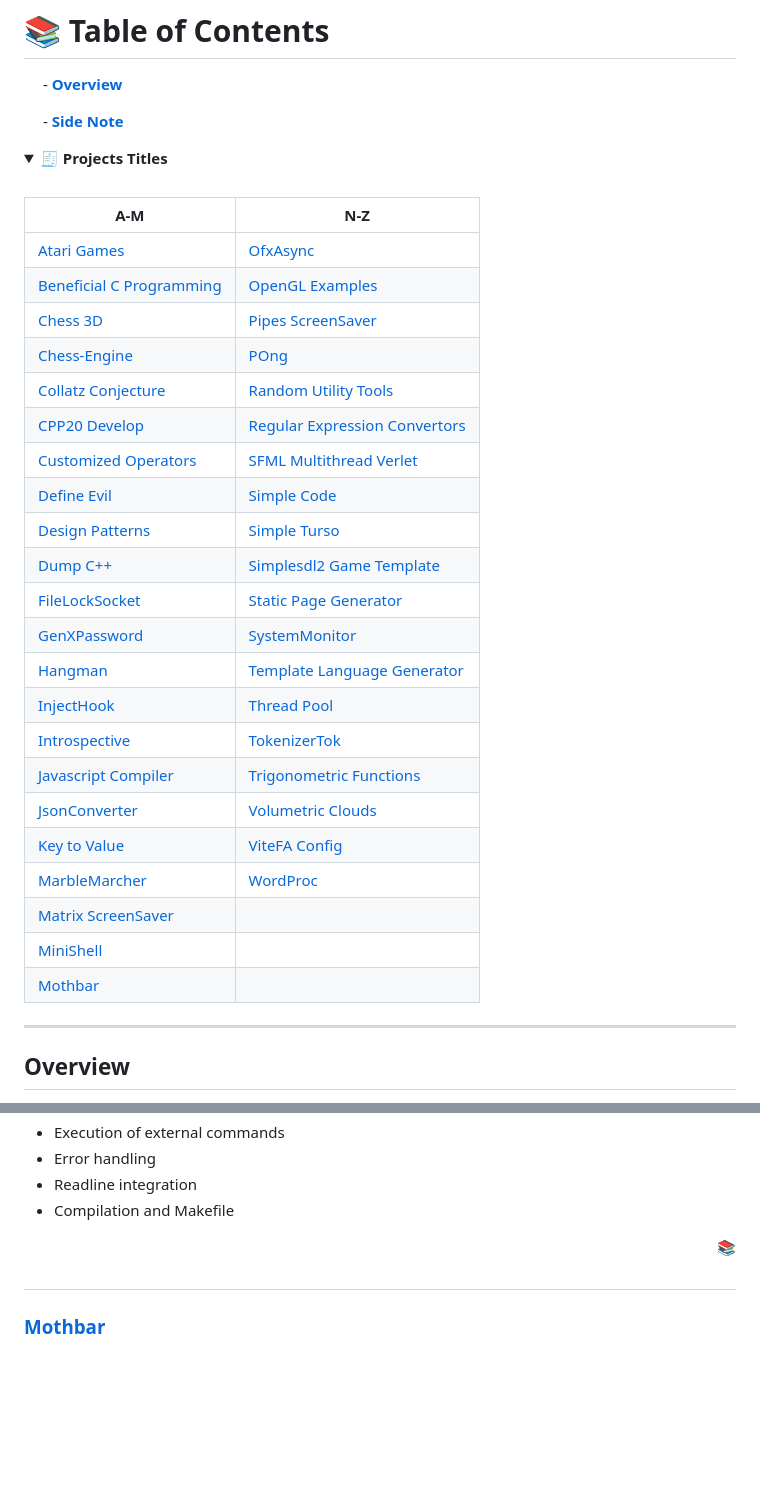
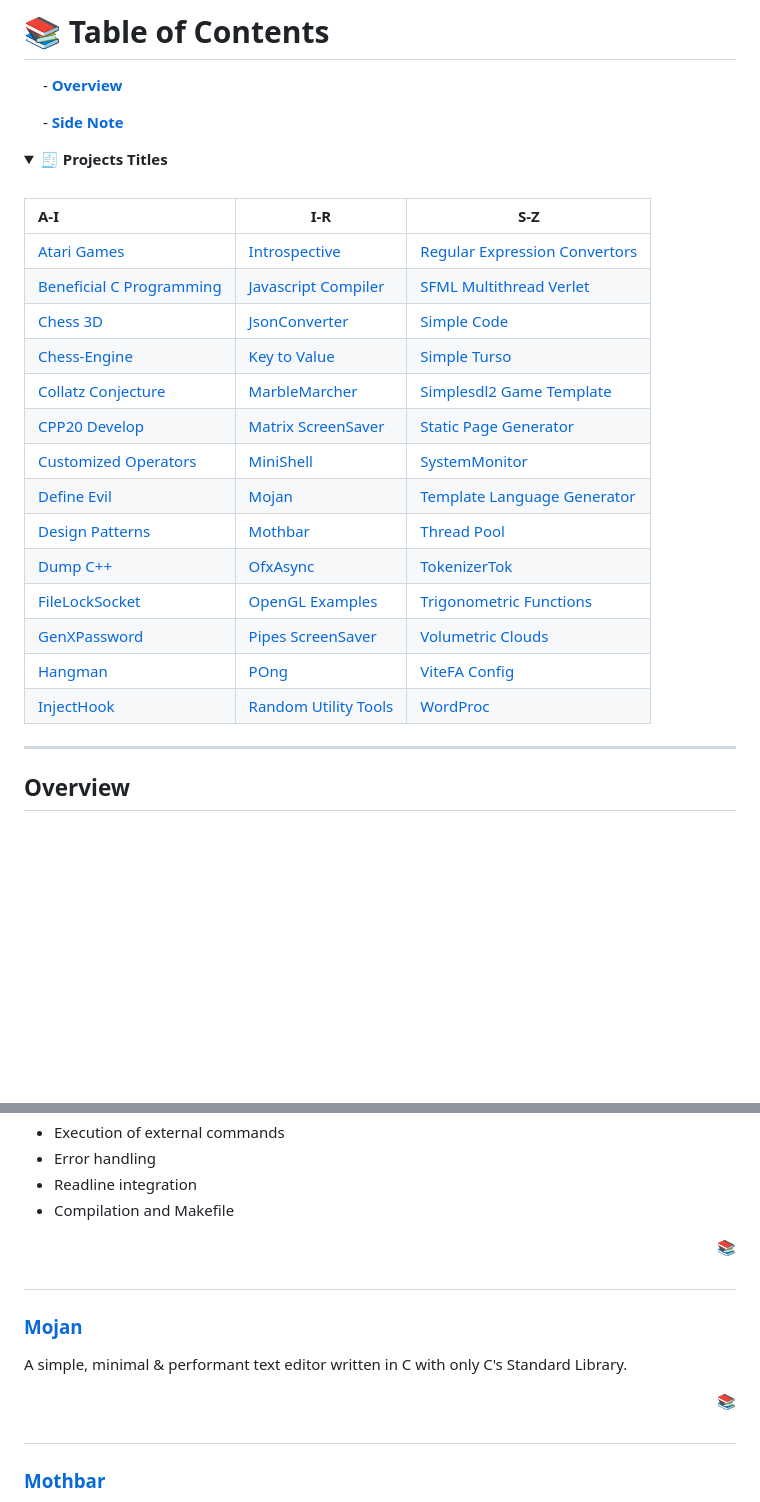
Before and after one commit to ibra-kdbra/Cpp_Projects, a Markdown page: README.md, 2 parts joined by grey strips. Rendered like a GitHub page; folded sections open; blank space fills up the shorter version.

Commit message:
table, mojan

```diff
--- a/README.md
+++ b/README.md
@@ -33,30 +33,22 @@
 <details id="projects-titles"><summary><strong>🧾 Projects Titles</strong></summary>
 <br>
 
-| A-M                                                   | N-Z                                                             |
-|-------------------------------------------------------|-----------------------------------------------------------------|
-| [Atari Games](#atari-games)                           | [OfxAsync](#ofxasync)                                           |
-| [Beneficial C Programming](#beneficial-c_programming) | [OpenGL Examples](#opengl_examples)                             |
-| [Chess 3D](#chess_3d)                                 | [Pipes ScreenSaver](#pipes_screensaver)                         |
-| [Chess-Engine](#chess-engine)                         | [POng](#pong)                                                   |
-| [Collatz Conjecture](#collatz-conjecture)             | [Random Utility Tools](#random_utility_tools)                   |
-| [CPP20 Develop](#cpp20_develop)                       | [Regular Expression Convertors](#regular_expression_convertors) |
-| [Customized Operators](#customizedoperators)          | [SFML Multithread Verlet](#sfml-multithread-verlet)             |
-| [Define Evil](#define_evil)                           | [Simple Code](#simple-code)                                     |
-| [Design Patterns](#design-patterns)                   | [Simple Turso](#simple_turso)                                   |
-| [Dump C++](#dump-c)                                   | [Simplesdl2 Game Template](#simplesdl2_game_template)           |
-| [FileLockSocket](#filelocksocket)                     | [Static Page Generator](#staticpagegen)                         |
-| [GenXPassword](#genxpassword)                         | [SystemMonitor](#systemmonitor)                                 |
-| [Hangman](#hangman)                                   | [Template Language Generator](#template_language_generator)     |
-| [InjectHook](#injecthook)                             | [Thread Pool](#thread_pool)                                     |
-| [Introspective](#introspective)                       | [TokenizerTok](#tokenizer_tok)                                  |
-| [Javascript Compiler](#javascript-compiler)           | [Trigonometric Functions](#trigonometric-functions)             |
-| [JsonConverter](#jsonconverter)                       | [Volumetric Clouds](#volumetric-clouds)                         |
-| [Key to Value](#key-to-value)                         | [ViteFA Config](#vitefa_config)                                 |
-| [MarbleMarcher](#marblemarcher)                       | [WordProc](#wordproc)                                           |
-| [Matrix ScreenSaver](#matrix_screensaver)             |                                                                 |
-| [MiniShell](#minishell)                               |                                                                 |
-| [Mothbar](#mothbar)                                   |                                                                 |
+| A-I                                                   | I-R                                           | S-Z                                                             |
+|:------------------------------------------------------|-----------------------------------------------|-----------------------------------------------------------------|
+| [Atari Games](#atari-games)                           | [Introspective](#introspective)               | [Regular Expression Convertors](#regular_expression_convertors) |
+| [Beneficial C Programming](#beneficial-c_programming) | [Javascript Compiler](#javascript-compiler)   | [SFML Multithread Verlet](#sfml-multithread-verlet)             |
+| [Chess 3D](#chess_3d)                                 | [JsonConverter](#jsonconverter)               | [Simple Code](#simple-code)                                     |
+| [Chess-Engine](#chess-engine)                         | [Key to Value](#key-to-value)                 | [Simple Turso](#simple_turso)                                   |
+| [Collatz Conjecture](#collatz-conjecture)             | [MarbleMarcher](#marblemarcher)               | [Simplesdl2 Game Template](#simplesdl2_game_template)           |
+| [CPP20 Develop](#cpp20_develop)                       | [Matrix ScreenSaver](#matrix_screensaver)     | [Static Page Generator](#staticpagegen)                         |
+| [Customized Operators](#customizedoperators)          | [MiniShell](#minishell)                       | [SystemMonitor](#systemmonitor)                                 |
+| [Define Evil](#define_evil)                           | [Mojan](#mojan)                               | [Template Language Generator](#template_language_generator)     |
+| [Design Patterns](#design-patterns)                   | [Mothbar](#mothbar)                           | [Thread Pool](#thread_pool)                                     |
+| [Dump C++](#dump-c)                                   | [OfxAsync](#ofxasync)                         | [TokenizerTok](#tokenizer_tok)                                  |
+| [FileLockSocket](#filelocksocket)                     | [OpenGL Examples](#opengl_examples)           | [Trigonometric Functions](#trigonometric-functions)             |
+| [GenXPassword](#genxpassword)                         | [Pipes ScreenSaver](#pipes_screensaver)       | [Volumetric Clouds](#volumetric-clouds)                         |
+| [Hangman](#hangman)                                   | [POng](#pong)                                 | [ViteFA Config](#vitefa_config)                                 |
+| [InjectHook](#injecthook)                             | [Random Utility Tools](#random_utility_tools) | [WordProc](#wordproc)                                           |
 
 </details>
 
@@ -371,6 +363,16 @@ Minishell is a simplified shell program that emulates a Unix-like shell environm
 
 #
 
+### [Mojan](./Mojan/)
+
+A simple, minimal & performant text editor written in C with only C's Standard Library.
+
+<div align="right">
+<a href="#projects-titles"> 📚 </a>
+</div>
+
+#
+
 ### [Mothbar](./mothbar)
 
 A small bar utility written in C for [FreeBSD](https://en.wikipedia.org/wiki/FreeBSD), which displays information such as the current desktop, clock, and volume. It works by creating FIFO pipes to receive data, and updates the bar in real-time using XCB for interaction with the X server.
```
